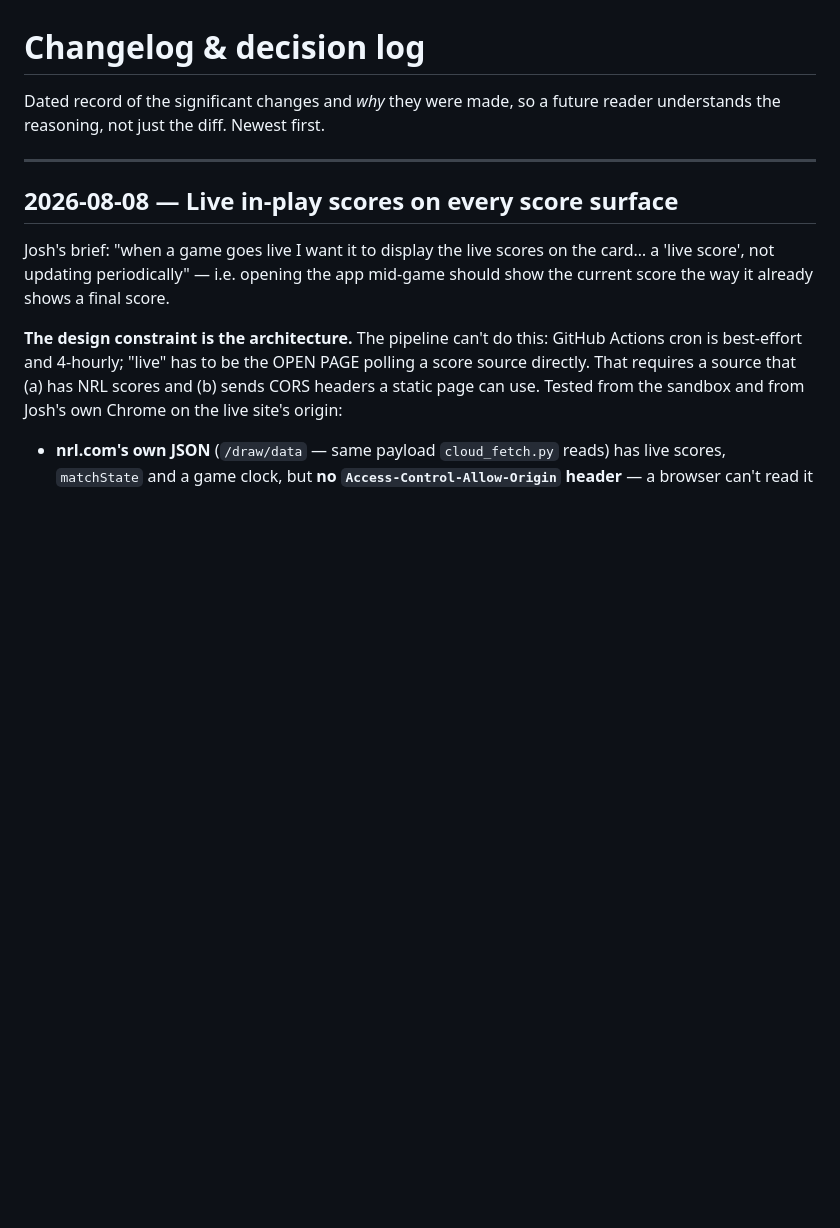
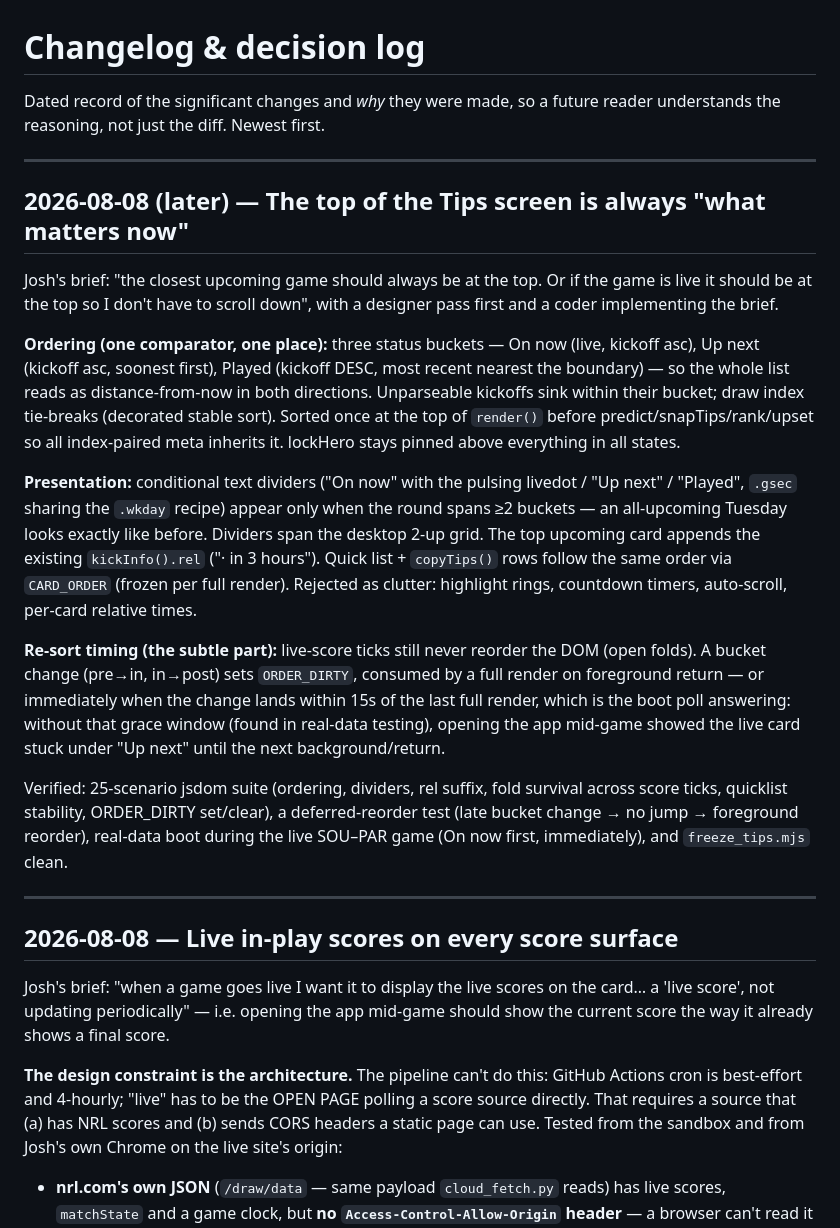
Before and after one commit to s1l3ncy/nrl-tipping, a Markdown page: docs/CHANGELOG.md, the part around the change. GitHub-like rendering; blank space fills up the shorter version.

Commit message:
Docs: status-ordered Tips screen (CHANGELOG, FRONTEND, GOTCHAS)

```diff
--- a/docs/CHANGELOG.md
+++ b/docs/CHANGELOG.md
@@ -2,6 +2,43 @@
 
 Dated record of the significant changes and *why* they were made, so a future reader
 understands the reasoning, not just the diff. Newest first.
+
+---
+
+## 2026-08-08 (later) — The top of the Tips screen is always "what matters now"
+
+Josh's brief: "the closest upcoming game should always be at the top. Or if the
+game is live it should be at the top so I don't have to scroll down", with a
+designer pass first and a coder implementing the brief.
+
+**Ordering (one comparator, one place):** three status buckets — On now (live,
+kickoff asc), Up next (kickoff asc, soonest first), Played (kickoff DESC, most
+recent nearest the boundary) — so the whole list reads as distance-from-now in
+both directions. Unparseable kickoffs sink within their bucket; draw index
+tie-breaks (decorated stable sort). Sorted once at the top of `render()` before
+predict/snapTips/rank/upset so all index-paired meta inherits it. lockHero stays
+pinned above everything in all states.
+
+**Presentation:** conditional text dividers ("On now" with the pulsing livedot /
+"Up next" / "Played", `.gsec` sharing the `.wkday` recipe) appear only when the
+round spans ≥2 buckets — an all-upcoming Tuesday looks exactly like before.
+Dividers span the desktop 2-up grid. The top upcoming card appends the existing
+`kickInfo().rel` ("· in 3 hours"). Quick list + `copyTips()` rows follow the
+same order via `CARD_ORDER` (frozen per full render). Rejected as clutter:
+highlight rings, countdown timers, auto-scroll, per-card relative times.
+
+**Re-sort timing (the subtle part):** live-score ticks still never reorder the
+DOM (open folds). A bucket change (pre→in, in→post) sets `ORDER_DIRTY`, consumed
+by a full render on foreground return — or immediately when the change lands
+within 15s of the last full render, which is the boot poll answering: without
+that grace window (found in real-data testing), opening the app mid-game showed
+the live card stuck under "Up next" until the next background/return.
+
+Verified: 25-scenario jsdom suite (ordering, dividers, rel suffix, fold
+survival across score ticks, quicklist stability, ORDER_DIRTY set/clear),
+a deferred-reorder test (late bucket change → no jump → foreground reorder),
+real-data boot during the live SOU–PAR game (On now first, immediately), and
+`freeze_tips.mjs` clean.
 
 ---
 
```
Also changed, not shown: docs/FRONTEND.md (+20 -0 lines), docs/GOTCHAS.md (+12 -0 lines).
